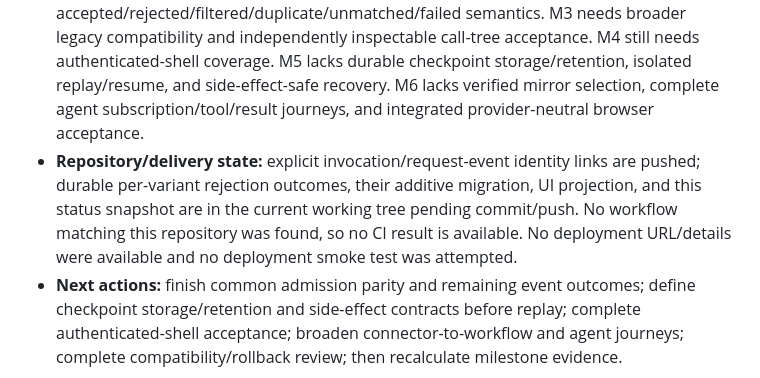
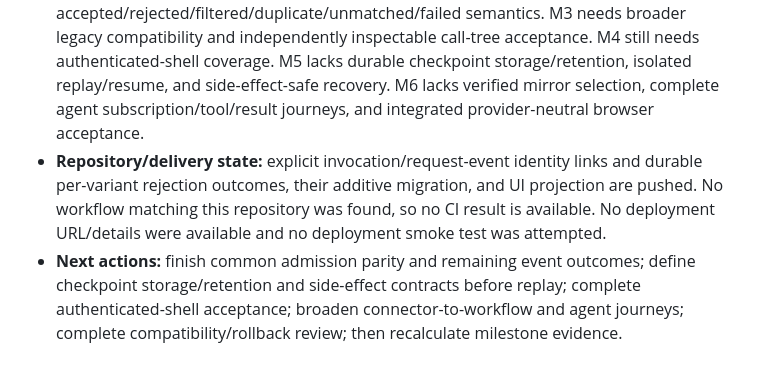
Before and after one commit to cloud-cli/on, a Markdown page: AGENTS.md, the part around the change. Drawn GitHub-style.

Commit message:
docs(v3): refresh rejection outcome status

```diff
--- a/AGENTS.md
+++ b/AGENTS.md
@@ -230,5 +230,5 @@ This is a working-tree status snapshot, not a completion claim. Recalculate it f
 - **Latest observed checks:** `pnpm test` — **100 files, 568 tests passed**; `pnpm lint`; `pnpm build`; `git diff --check`; `pnpm test:worker-artifact`; `pnpm test:e2e` Docker smoke passed; and `pnpm exec playwright test --config=playwright.config.mjs tests/playwright/channels.spec.mjs` — **9 passed**, including notification-driven event reconciliation and desktop/mobile invocation-to-run status refresh. Desktop/mobile invocation screenshots were reviewed. Docker smoke and mocked-API browser checks are not authenticated-shell acceptance.
 - **Visual/auth evidence:** prior channel desktop/mobile/narrow screenshots were reviewed. This turn added mocked-API desktop/mobile invocation-to-run screenshots and status refresh assertions, not a production-authenticated shell journey. Production OIDC Agent sign-in browser verification did **not** run; no production-auth screenshots exist. Diagnose the health probe with redacted diagnostics and distinguish direct app health from proxy health before attempting the documented temporary-client flow.
 - **Remaining acceptance blockers:** M1 needs full compatibility/rollback evidence and contract review. M2 needs common admission parity and complete cross-path accepted/rejected/filtered/duplicate/unmatched/failed semantics. M3 needs broader legacy compatibility and independently inspectable call-tree acceptance. M4 still needs authenticated-shell coverage. M5 lacks durable checkpoint storage/retention, isolated replay/resume, and side-effect-safe recovery. M6 lacks verified mirror selection, complete agent subscription/tool/result journeys, and integrated provider-neutral browser acceptance.
-- **Repository/delivery state:** explicit invocation/request-event identity links are pushed; durable per-variant rejection outcomes, their additive migration, UI projection, and this status snapshot are in the current working tree pending commit/push. No workflow matching this repository was found, so no CI result is available. No deployment URL/details were available and no deployment smoke test was attempted.
+- **Repository/delivery state:** explicit invocation/request-event identity links and durable per-variant rejection outcomes, their additive migration, and UI projection are pushed. No workflow matching this repository was found, so no CI result is available. No deployment URL/details were available and no deployment smoke test was attempted.
 - **Next actions:** finish common admission parity and remaining event outcomes; define checkpoint storage/retention and side-effect contracts before replay; complete authenticated-shell acceptance; broaden connector-to-workflow and agent journeys; complete compatibility/rollback review; then recalculate milestone evidence.
```
